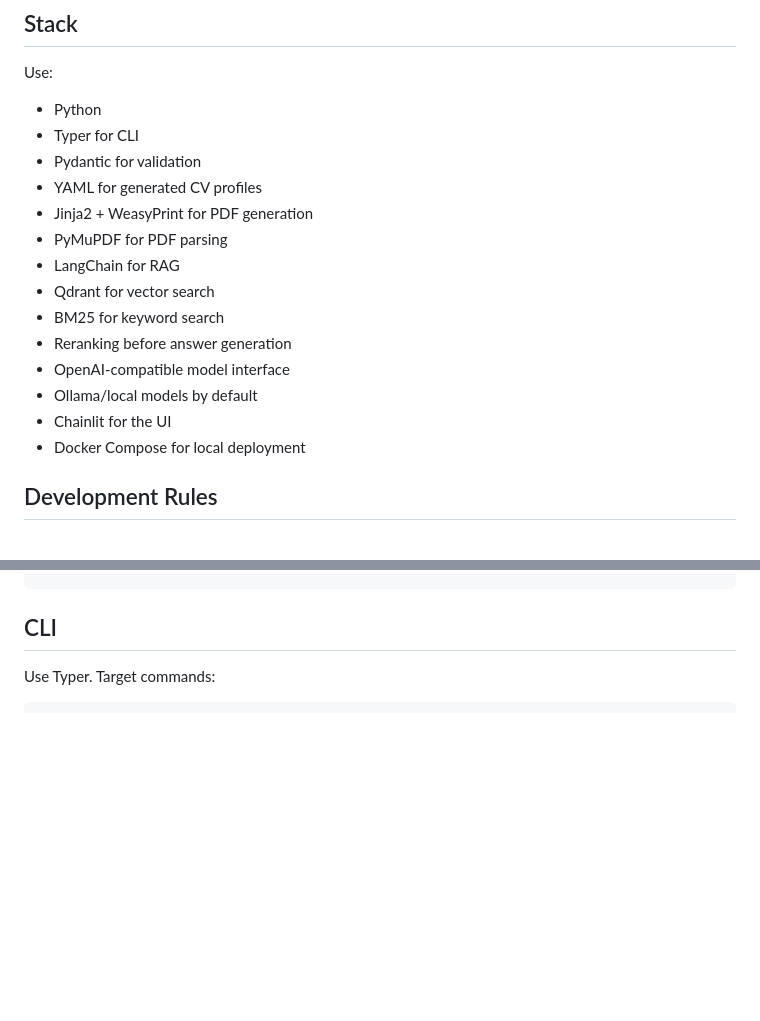
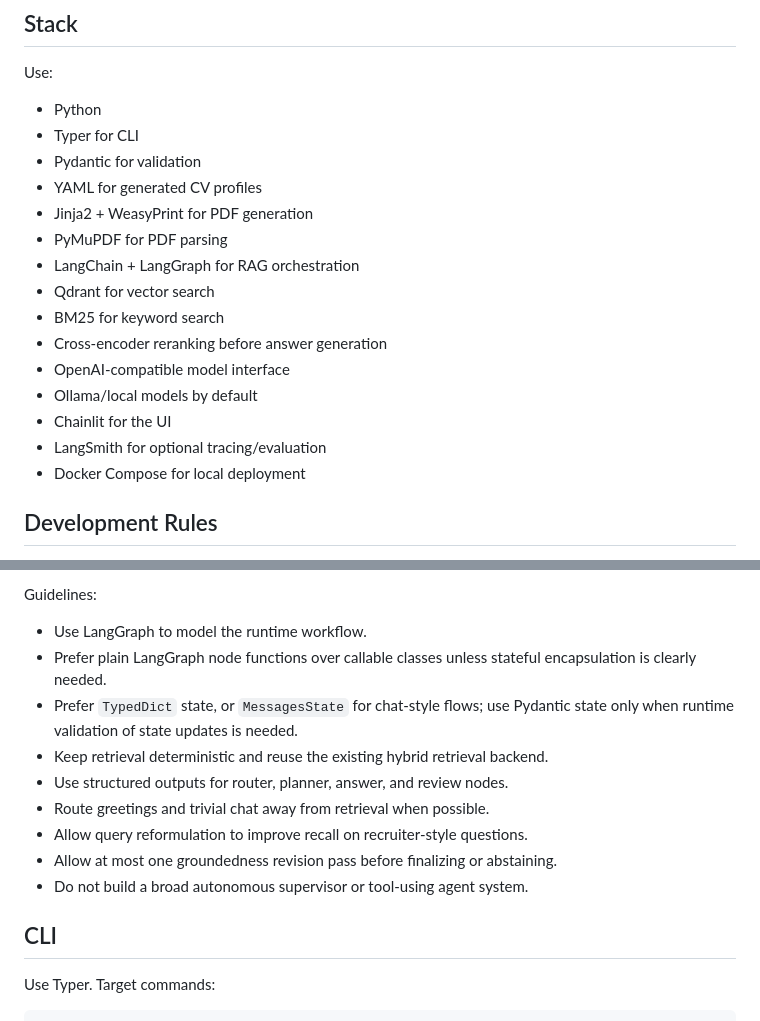
Before and after one commit to jozayas/ai-cv-screener, a Markdown page: AGENTS.md, 2 parts joined by grey strips. GitHub-like rendering; blank space fills up the shorter version.

```diff
--- a/AGENTS.md
+++ b/AGENTS.md
@@ -16,13 +16,14 @@ Use:
 * YAML for generated CV profiles
 * Jinja2 + WeasyPrint for PDF generation
 * PyMuPDF for PDF parsing
-* LangChain for RAG
+* LangChain + LangGraph for RAG orchestration
 * Qdrant for vector search
 * BM25 for keyword search
-* Reranking before answer generation
+* Cross-encoder reranking before answer generation
 * OpenAI-compatible model interface
 * Ollama/local models by default
 * Chainlit for the UI
+* LangSmith for optional tracing/evaluation
 * Docker Compose for local deployment
 
 ## Development Rules
@@ -61,3 +95,14 @@ YAML CV generation
+Guidelines:
+
+* Use LangGraph to model the runtime workflow.
+* Prefer plain LangGraph node functions over callable classes unless stateful encapsulation is clearly needed.
+* Prefer `TypedDict` state, or `MessagesState` for chat-style flows; use Pydantic state only when runtime validation of state updates is needed.
+* Keep retrieval deterministic and reuse the existing hybrid retrieval backend.
+* Use structured outputs for router, planner, answer, and review nodes.
+* Route greetings and trivial chat away from retrieval when possible.
+* Allow query reformulation to improve recall on recruiter-style questions.
+* Allow at most one groundedness revision pass before finalizing or abstaining.
+* Do not build a broad autonomous supervisor or tool-using agent system.
 
 ## CLI
 
```
Also changed, not shown: other parts of AGENTS.md (+58 -4 lines).
